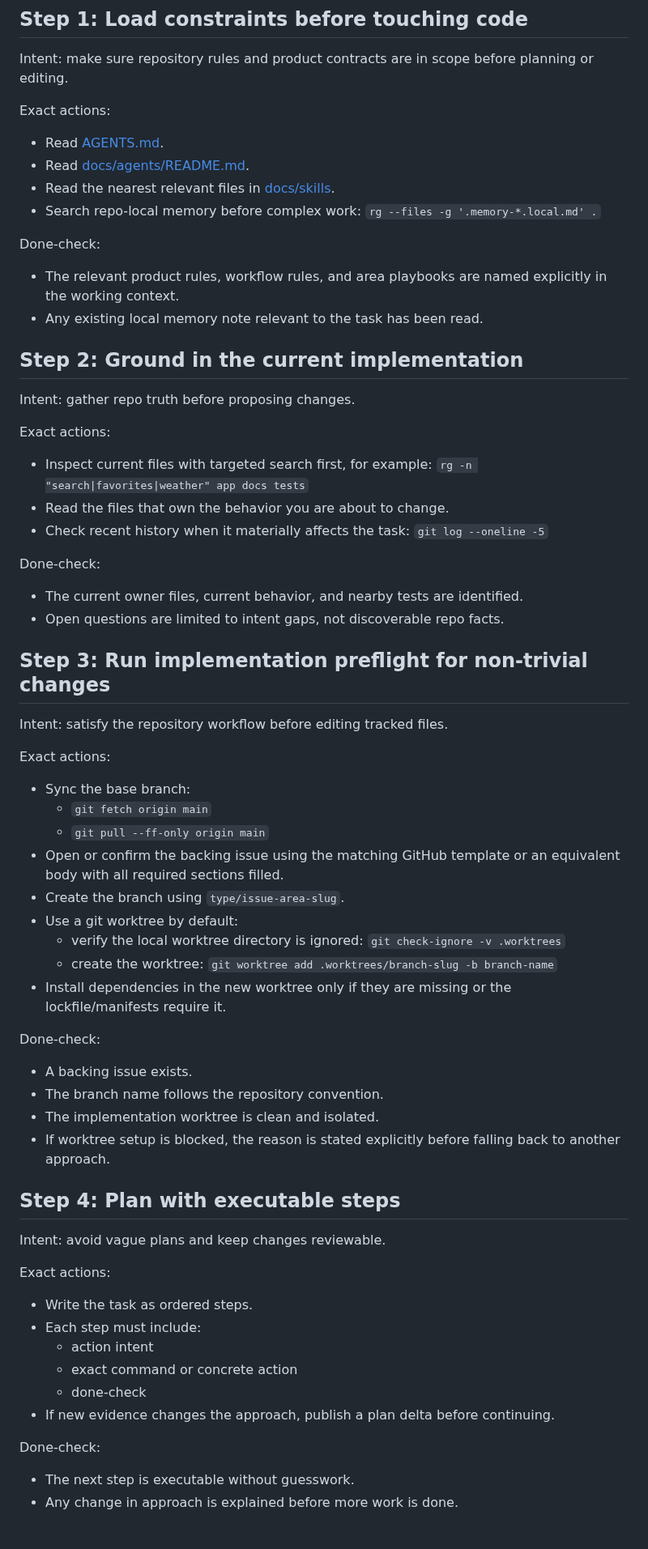
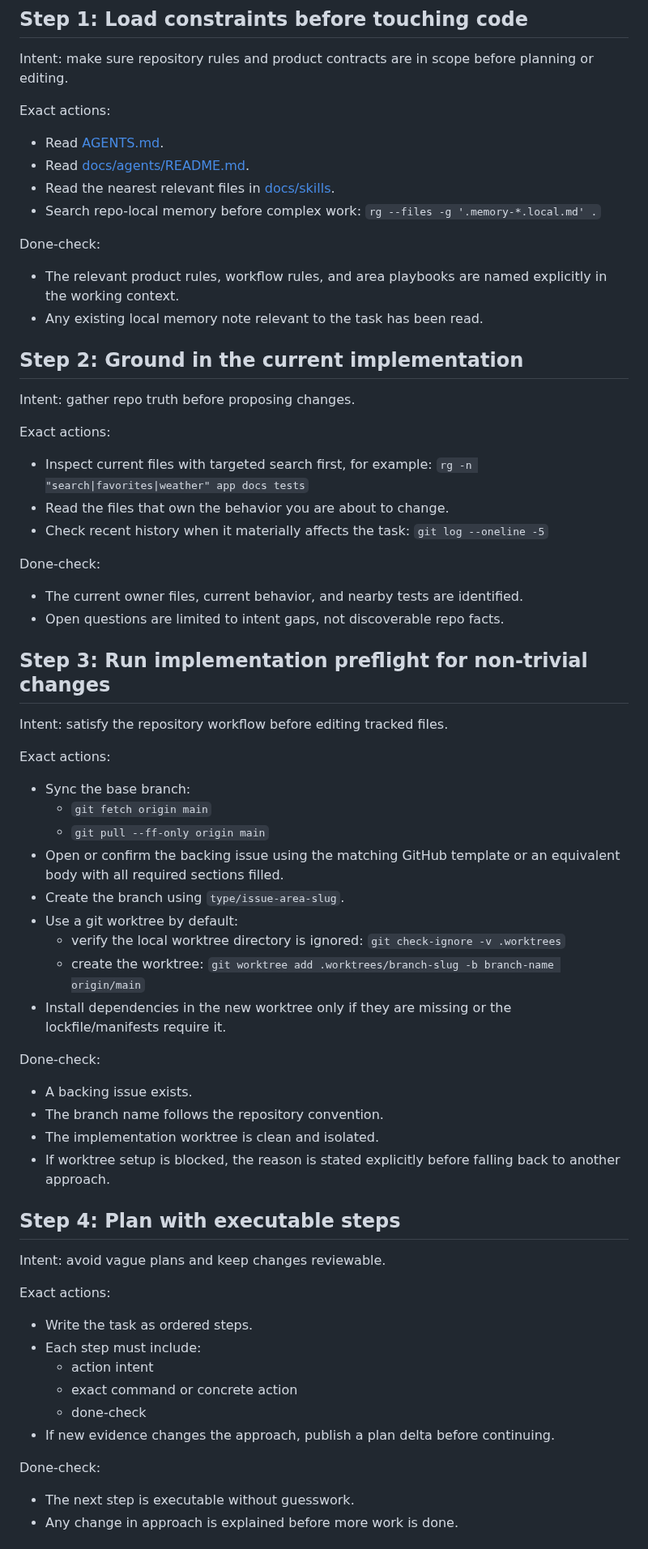
Before and after one commit to cgm-16/weatherpane, a Markdown page: docs/agents/codex-workflow.md, the part around one of its changes. Shown at 81% size. GitHub-like rendering.

```diff
--- a/docs/agents/codex-workflow.md
+++ b/docs/agents/codex-workflow.md
@@ -7,12 +7,14 @@ Use this file as the default execution loop for non-trivial Weatherpane work.
 Intent: make sure repository rules and product contracts are in scope before planning or editing.
 
 Exact actions:
+
 - Read [AGENTS.md](../../AGENTS.md).
 - Read [docs/agents/README.md](./README.md).
 - Read the nearest relevant files in [docs/skills](../skills/README.md).
 - Search repo-local memory before complex work: `rg --files -g '.memory-*.local.md' .`
 
 Done-check:
+
 - The relevant product rules, workflow rules, and area playbooks are named explicitly in the working context.
 - Any existing local memory note relevant to the task has been read.
 
@@ -21,11 +23,13 @@ Done-check:
 Intent: gather repo truth before proposing changes.
 
 Exact actions:
+
 - Inspect current files with targeted search first, for example: `rg -n "search|favorites|weather" app docs tests`
 - Read the files that own the behavior you are about to change.
 - Check recent history when it materially affects the task: `git log --oneline -5`
 
 Done-check:
+
 - The current owner files, current behavior, and nearby tests are identified.
 - Open questions are limited to intent gaps, not discoverable repo facts.
 
@@ -34,6 +38,7 @@ Done-check:
 Intent: satisfy the repository workflow before editing tracked files.
 
 Exact actions:
+
 - Sync the base branch:
   - `git fetch origin main`
   - `git pull --ff-only origin main`
@@ -41,10 +46,11 @@ Exact actions:
 - Create the branch using `type/issue-area-slug`.
 - Use a git worktree by default:
   - verify the local worktree directory is ignored: `git check-ignore -v .worktrees`
-  - create the worktree: `git worktree add .worktrees/branch-slug -b branch-name`
+  - create the worktree: `git worktree add .worktrees/branch-slug -b branch-name origin/main`
 - Install dependencies in the new worktree only if they are missing or the lockfile/manifests require it.
 
 Done-check:
+
 - A backing issue exists.
 - The branch name follows the repository convention.
 - The implementation worktree is clean and isolated.
@@ -55,6 +61,7 @@ Done-check:
 Intent: avoid vague plans and keep changes reviewable.
 
 Exact actions:
+
 - Write the task as ordered steps.
 - Each step must include:
   - action intent
@@ -63,6 +70,7 @@ Exact actions:
 - If new evidence changes the approach, publish a plan delta before continuing.
 
 Done-check:
+
 - The next step is executable without guesswork.
 - Any change in approach is explained before more work is done.
 
```
Also changed, not shown: other parts of docs/agents/codex-workflow.md (+8 -0 lines), docs/skills/github-flow-and-release.md (+1 -1 lines), docs/skills/task-to-pr-automation.md (+1 -1 lines).
